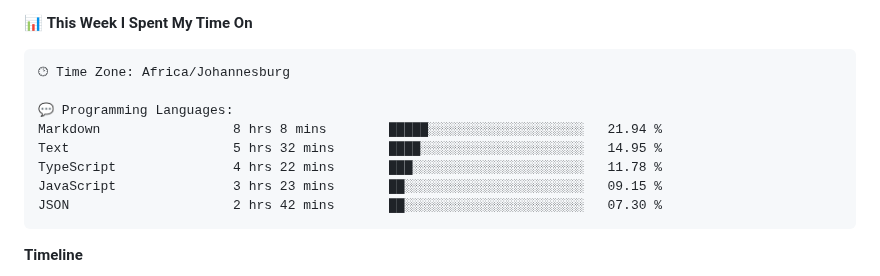
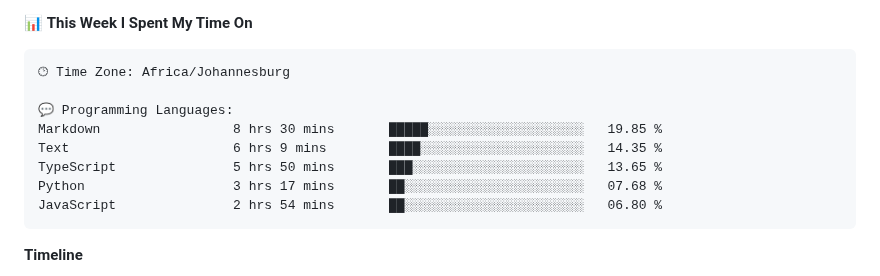
Before and after one commit to DevinNorgarb/DevinNorgarb, a Markdown page: README.md, the part around one of its changes. Rendered like a GitHub page.

Commit message:
Updated with Dev Metrics

````diff
--- a/README.md
+++ b/README.md
@@ -47,11 +47,11 @@
 🕑︎ Time Zone: Africa/Johannesburg
 
 💬 Programming Languages:
-Markdown                 8 hrs 8 mins        █████░░░░░░░░░░░░░░░░░░░░   21.94 %
-Text                     5 hrs 32 mins       ████░░░░░░░░░░░░░░░░░░░░░   14.95 %
-TypeScript               4 hrs 22 mins       ███░░░░░░░░░░░░░░░░░░░░░░   11.78 %
-JavaScript               3 hrs 23 mins       ██░░░░░░░░░░░░░░░░░░░░░░░   09.15 %
-JSON                     2 hrs 42 mins       ██░░░░░░░░░░░░░░░░░░░░░░░   07.30 %
+Markdown                 8 hrs 30 mins       █████░░░░░░░░░░░░░░░░░░░░   19.85 %
+Text                     6 hrs 9 mins        ████░░░░░░░░░░░░░░░░░░░░░   14.35 %
+TypeScript               5 hrs 50 mins       ███░░░░░░░░░░░░░░░░░░░░░░   13.65 %
+Python                   3 hrs 17 mins       ██░░░░░░░░░░░░░░░░░░░░░░░   07.68 %
+JavaScript               2 hrs 54 mins       ██░░░░░░░░░░░░░░░░░░░░░░░   06.80 %
 ```
 
 **Timeline**
````
Also changed, not shown: other parts of README.md (+2 -2 lines), assets/bar_graph.png.
